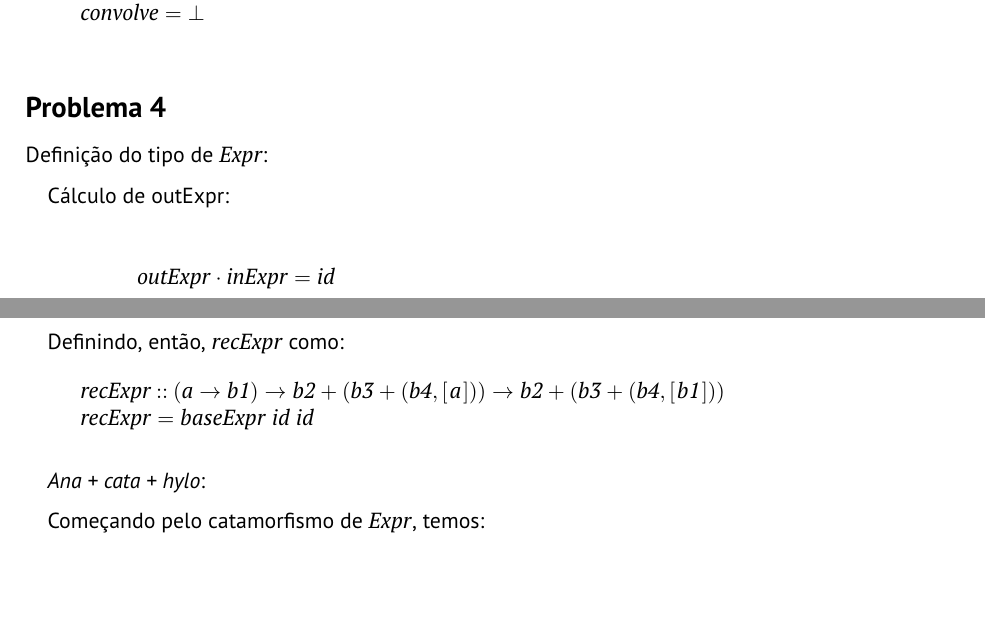
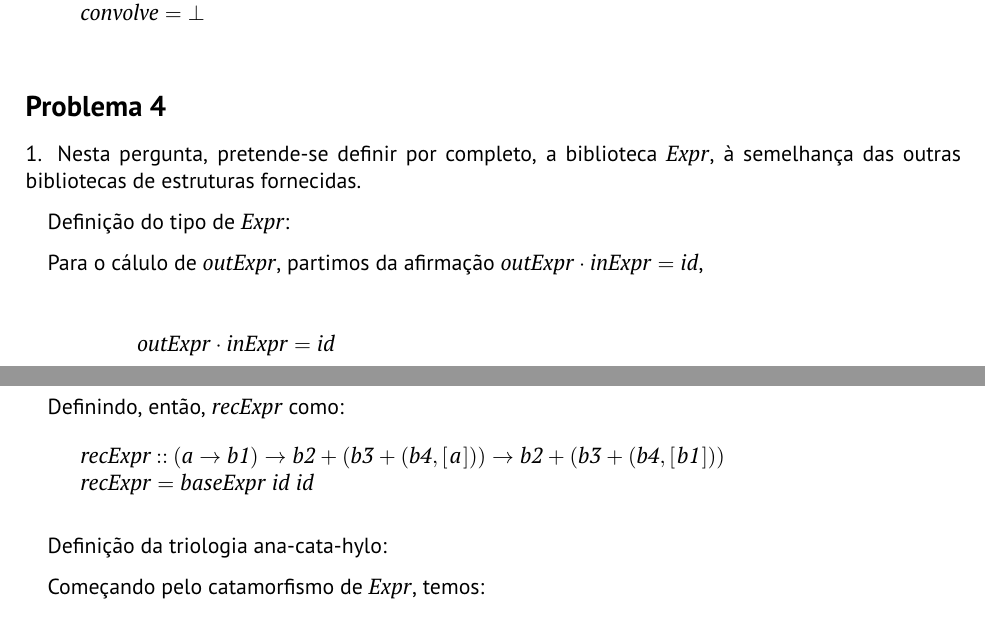
Before and after one commit to Mariana-rc01/CP-Project, a LaTeX document (cp2425t/cp2425t.tex): two parts of pages 12 and 13 of 17, joined at a grey line, cut so that both start at the same text, the shorter picture padded with empty space. Compiled offline with pdfLaTeX.

Commit message:
feat: clean up

```diff
--- a/cp2425t/cp2425t.tex
+++ b/cp2425t/cp2425t.tex
@@ -936,9 +936,11 @@ O seu tipo, neste contexto, é definido como: \ensuremath{\Varid{a}\mathbin{::}[
 
 \subsection*{Problema 4}
 
+1. Nesta pergunta, pretende-se definir por completo, a biblioteca \ensuremath{\Conid{Expr}}, à semelhança das outras bibliotecas de estruturas fornecidas.
+
 Definição do tipo de \ensuremath{\Conid{Expr}}:
 
-Cálculo de outExpr:
+Para o cálulo de \ensuremath{\Varid{outExpr}}, partimos da afirmação \ensuremath{\Varid{outExpr}\comp \Varid{inExpr}\mathrel{=}\Varid{id}},
 
 \begin{eqnarray*}
 \start
@@ -992,7 +994,7 @@ Definindo, então, \ensuremath{\Varid{recExpr}} como:
 \ColumnHook
 \end{hscode}\resethooks
 
-\emph{Ana + cata + hylo}:
+Definição da triologia ana-cata-hylo:
 
 Começando pelo catamorfismo de \ensuremath{\Conid{Expr}}, temos:
 
```
Also changed, not shown: cp2425t/cp2425t.pdf, 3 other files.
